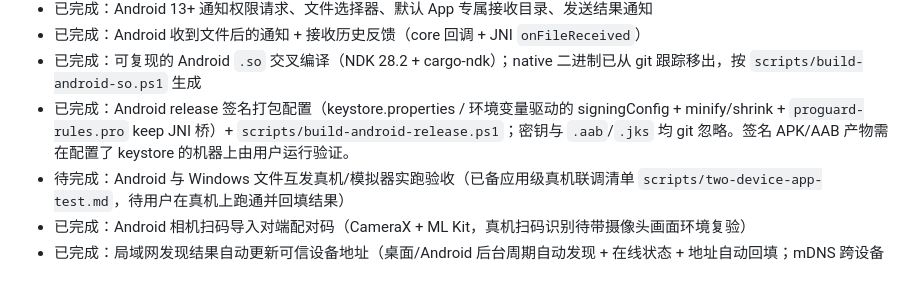
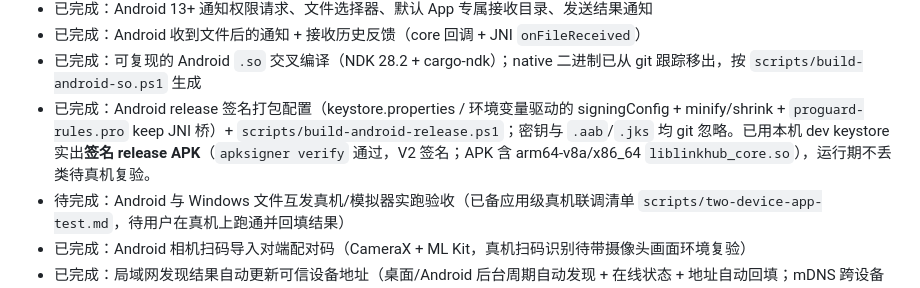
Before and after one commit to PriscillaOvO/LinkHub, a Markdown page: docs/开发路线图.md, the part around the change. GitHub-like rendering.

```diff
--- a/docs/开发路线图.md
+++ b/docs/开发路线图.md
@@ -65,7 +65,7 @@
 - 已完成：Android 13+ 通知权限请求、文件选择器、默认 App 专属接收目录、发送结果通知
 - 已完成：Android 收到文件后的通知 + 接收历史反馈（core 回调 + JNI `onFileReceived`）
 - 已完成：可复现的 Android `.so` 交叉编译（NDK 28.2 + cargo-ndk）；native 二进制已从 git 跟踪移出，按 `scripts/build-android-so.ps1` 生成
-- 已完成：Android release 签名打包配置（keystore.properties / 环境变量驱动的 signingConfig + minify/shrink + `proguard-rules.pro` keep JNI 桥）+ `scripts/build-android-release.ps1`；密钥与 `.aab`/`.jks` 均 git 忽略。签名 APK/AAB 产物需在配置了 keystore 的机器上由用户运行验证。
+- 已完成：Android release 签名打包配置（keystore.properties / 环境变量驱动的 signingConfig + minify/shrink + `proguard-rules.pro` keep JNI 桥）+ `scripts/build-android-release.ps1`；密钥与 `.aab`/`.jks` 均 git 忽略。已用本机 dev keystore 实出**签名 release APK**（`apksigner verify` 通过，V2 签名；APK 含 arm64-v8a/x86_64 `liblinkhub_core.so`），运行期不丢类待真机复验。
 - 待完成：Android 与 Windows 文件互发真机/模拟器实跑验收（已备应用级真机联调清单 `scripts/two-device-app-test.md`，待用户在真机上跑通并回填结果）
 - 已完成：Android 相机扫码导入对端配对码（CameraX + ML Kit，真机扫码识别待带摄像头画面环境复验）
 - 已完成：局域网发现结果自动更新可信设备地址（桌面/Android 后台周期自动发现 + 在线状态 + 地址自动回填；mDNS 跨设备实测待真机两台验收）
```
Also changed, not shown: docs/项目状态.md (+6 -0 lines).
